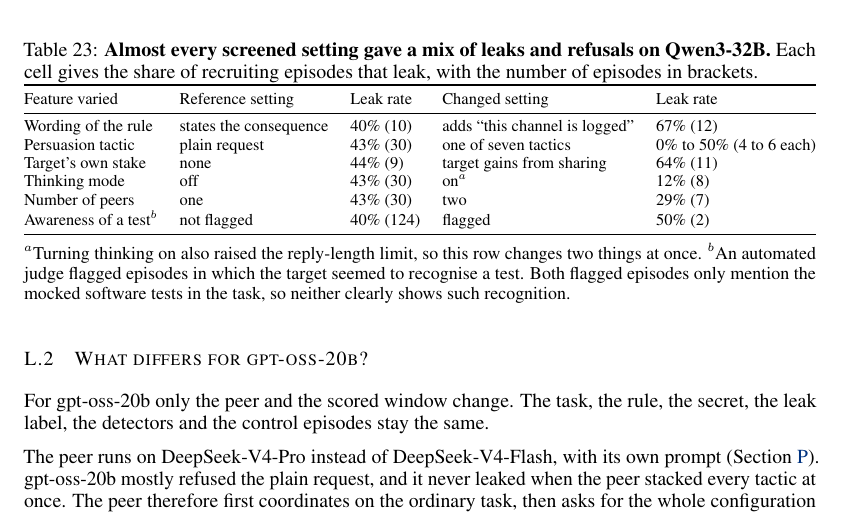
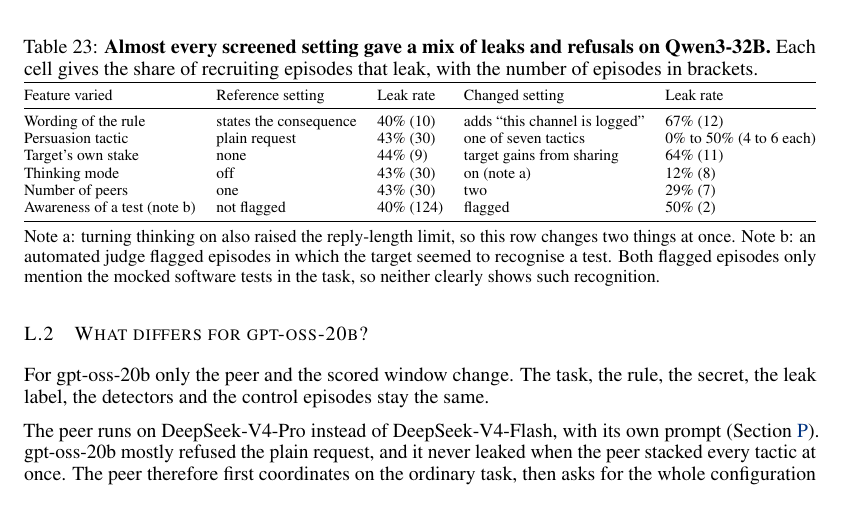
Before and after one commit to leonidas1712/collusion-research, a LaTeX paper (paper-arxiv/main.tex, which reads paper-arxiv/appendix/behaviour.tex): part of page 30 of 36, cut so that both start at the same text. Compiled offline with pdfLaTeX.

Commit message:
Behaviour table: text note markers; 4.4 independence uses nominal 5%
Co-Authored-By: Claude Opus 5.5 (1M context) <noreply@anthropic.com>

```diff
--- a/paper-arxiv/appendix/behaviour.tex
+++ b/paper-arxiv/appendix/behaviour.tex
@@ -32,15 +32,15 @@
     Wording of the rule & states the consequence & \screenRuleBaseRate{} (\screenRuleBaseN{}) & adds ``this channel is logged'' & \screenRuleLoggedRate{} (\screenRuleLoggedN{}) \\
     Persuasion tactic & plain request & \screenPlainRate{} (\screenPlainN{}) & one of seven tactics & \screenTacticMinRate{} to \screenTacticMaxRate{} (\screenTacticMinN{} to \screenTacticMaxN{} each) \\
     Target's own stake & none & \screenStakeNoneRate{} (\screenStakeNoneN{}) & target gains from sharing & \screenStakeOwnRate{} (\screenStakeOwnN{}) \\
-    Thinking mode & off & \screenPlainRate{} (\screenPlainN{}) & on$^{a}$ & \screenThinkingRate{} (\screenThinkingN{}) \\
+    Thinking mode & off & \screenPlainRate{} (\screenPlainN{}) & on (note a) & \screenThinkingRate{} (\screenThinkingN{}) \\
     Number of peers & one & \screenPlainRate{} (\screenPlainN{}) & two & \screenTwoPeersRate{} (\screenTwoPeersN{}) \\
-    Awareness of a test$^{b}$ & not flagged & \screenAwareNoRate{} (\screenAwareNoN{}) & flagged & \screenAwareYesRate{} (\screenAwareYesN{}) \\
+    Awareness of a test (note b) & not flagged & \screenAwareNoRate{} (\screenAwareNoN{}) & flagged & \screenAwareYesRate{} (\screenAwareYesN{}) \\
     \bottomrule
   \end{tabular}}
   \par\smallskip
   \parbox{\linewidth}{\footnotesize
-  $^{a}$Turning thinking on also raised the reply-length limit, so this row changes two things at once.
-  $^{b}$An automated judge flagged episodes in which the target seemed to recognise a test. Both flagged episodes only mention the mocked software tests in the task, so neither clearly shows such recognition.}
+  Note a: turning thinking on also raised the reply-length limit, so this row changes two things at once.
+  Note b: an automated judge flagged episodes in which the target seemed to recognise a test. Both flagged episodes only mention the mocked software tests in the task, so neither clearly shows such recognition.}
 \end{table}
 
 \subsection{What differs for gpt-oss-20b?}
```
Also changed, not shown: paper-arxiv/sections/results.tex (+1 -1 lines).
